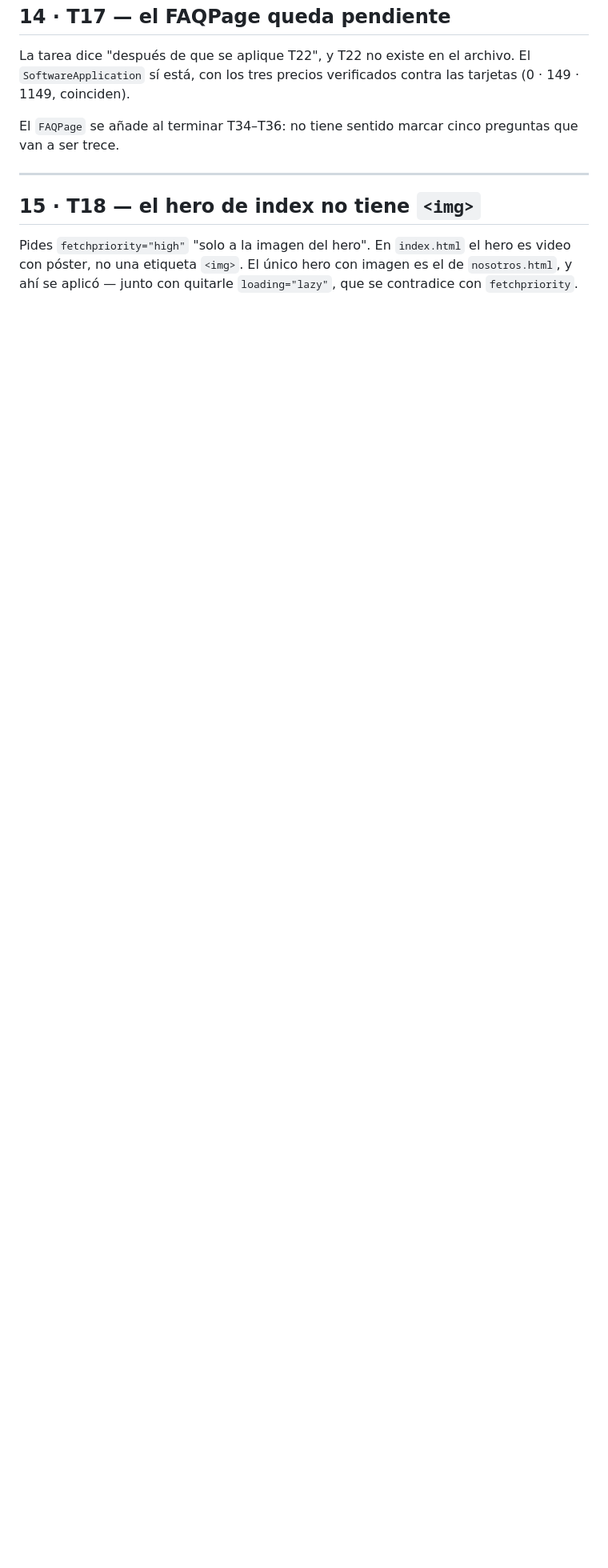
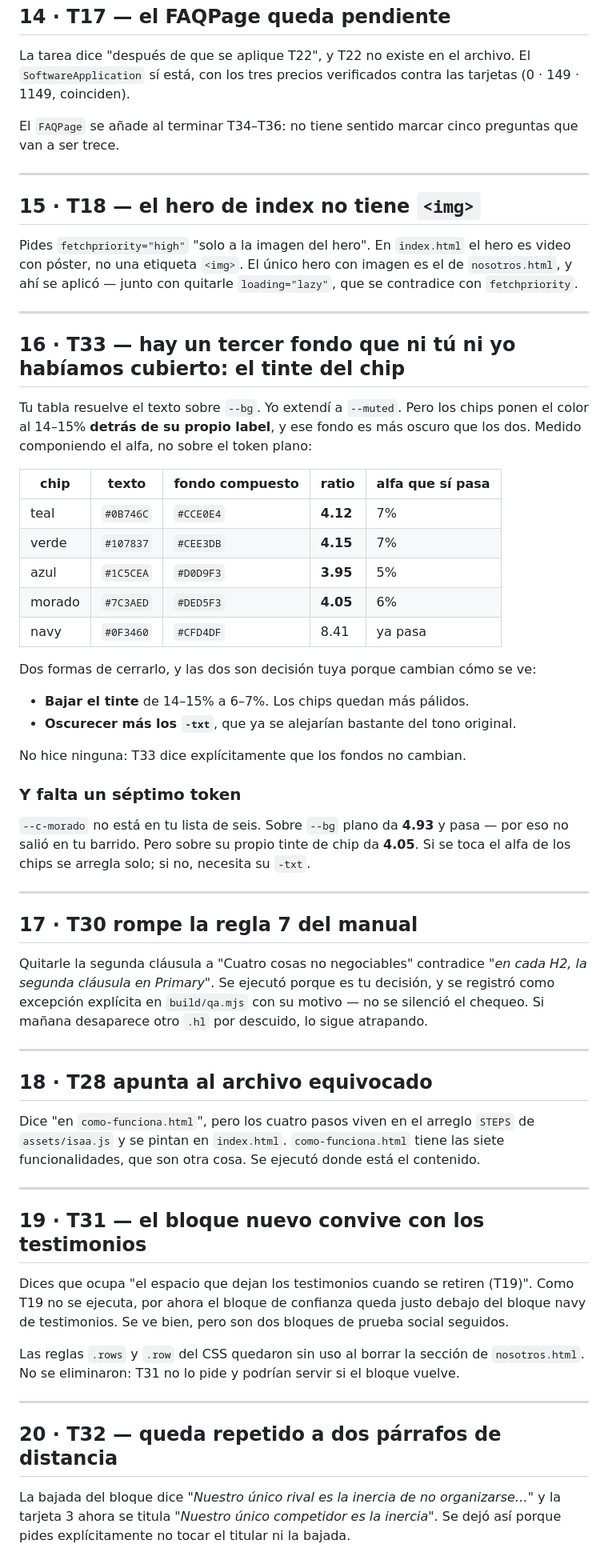
Before and after one commit to luisoctavioge/ISAA-Website, a Markdown page: docs/PARA-JESUS.md, the part around the change. Shown at 80% size. GitHub-like rendering; blank space fills up the shorter version.

Commit message:
Bitácora: el tercer fondo de T33 y las notas de la tanda 5
Co-Authored-By: Claude Opus 5 <noreply@anthropic.com>

```diff
--- a/docs/PARA-JESUS.md
+++ b/docs/PARA-JESUS.md
@@ -193,3 +193,68 @@ Pides `fetchpriority="high"` "solo a la imagen del hero". En `index.html` el her
 video con póster, no una etiqueta `<img>`. El único hero con imagen es el de
 `nosotros.html`, y ahí se aplicó — junto con quitarle `loading="lazy"`, que se
 contradice con `fetchpriority`.
+
+---
+
+## 16 · T33 — hay un tercer fondo que ni tú ni yo habíamos cubierto: el tinte del chip
+
+Tu tabla resuelve el texto sobre `--bg`. Yo extendí a `--muted`. Pero los chips ponen el
+color al 14–15% **detrás de su propio label**, y ese fondo es más oscuro que los dos.
+Medido componiendo el alfa, no sobre el token plano:
+
+| chip | texto | fondo compuesto | ratio | alfa que sí pasa |
+|---|---|---|---|---|
+| teal | `#0B746C` | `#CCE0E4` | **4.12** | 7% |
+| verde | `#107837` | `#CEE3DB` | **4.15** | 7% |
+| azul | `#1C5CEA` | `#D0D9F3` | **3.95** | 5% |
+| morado | `#7C3AED` | `#DED5F3` | **4.05** | 6% |
+| navy | `#0F3460` | `#CFD4DF` | 8.41 | ya pasa |
+
+Dos formas de cerrarlo, y las dos son decisión tuya porque cambian cómo se ve:
+
+- **Bajar el tinte** de 14–15% a 6–7%. Los chips quedan más pálidos.
+- **Oscurecer más los `-txt`**, que ya se alejarían bastante del tono original.
+
+No hice ninguna: T33 dice explícitamente que los fondos no cambian.
+
+### Y falta un séptimo token
+
+`--c-morado` no está en tu lista de seis. Sobre `--bg` plano da **4.93** y pasa — por eso
+no salió en tu barrido. Pero sobre su propio tinte de chip da **4.05**. Si se toca el
+alfa de los chips se arregla solo; si no, necesita su `-txt`.
+
+---
+
+## 17 · T30 rompe la regla 7 del manual
+
+Quitarle la segunda cláusula a "Cuatro cosas no negociables" contradice *"en cada H2, la
+segunda cláusula en Primary"*. Se ejecutó porque es tu decisión, y se registró como
+excepción explícita en `build/qa.mjs` con su motivo — no se silenció el chequeo. Si
+mañana desaparece otro `.hl` por descuido, lo sigue atrapando.
+
+---
+
+## 18 · T28 apunta al archivo equivocado
+
+Dice "en `como-funciona.html`", pero los cuatro pasos viven en el arreglo `STEPS` de
+`assets/isaa.js` y se pintan en `index.html`. `como-funciona.html` tiene las siete
+funcionalidades, que son otra cosa. Se ejecutó donde está el contenido.
+
+---
+
+## 19 · T31 — el bloque nuevo convive con los testimonios
+
+Dices que ocupa "el espacio que dejan los testimonios cuando se retiren (T19)". Como T19
+no se ejecuta, por ahora el bloque de confianza queda justo debajo del bloque navy de
+testimonios. Se ve bien, pero son dos bloques de prueba social seguidos.
+
+Las reglas `.rows` y `.row` del CSS quedaron sin uso al borrar la sección de
+`nosotros.html`. No se eliminaron: T31 no lo pide y podrían servir si el bloque vuelve.
+
+---
+
+## 20 · T32 — queda repetido a dos párrafos de distancia
+
+La bajada del bloque dice *"Nuestro único rival es la inercia de no organizarse…"* y la
+tarjeta 3 ahora se titula *"Nuestro único competidor es la inercia"*. Se dejó así porque
+pides explícitamente no tocar el titular ni la bajada.
```
